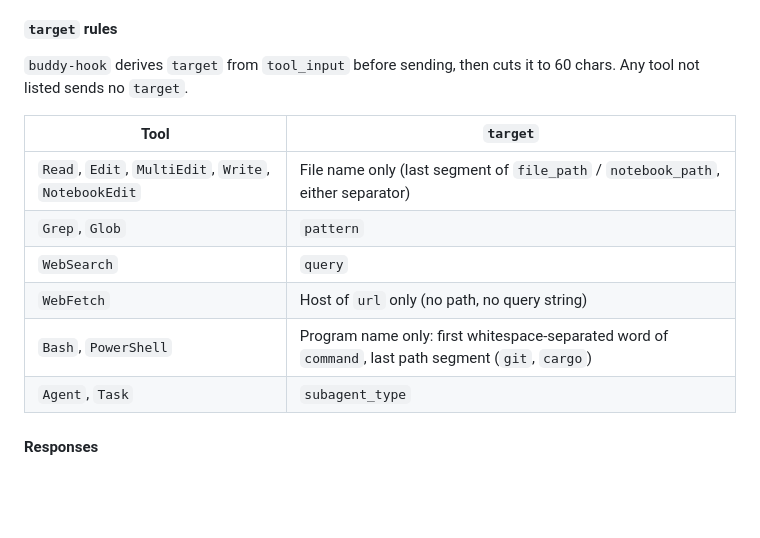
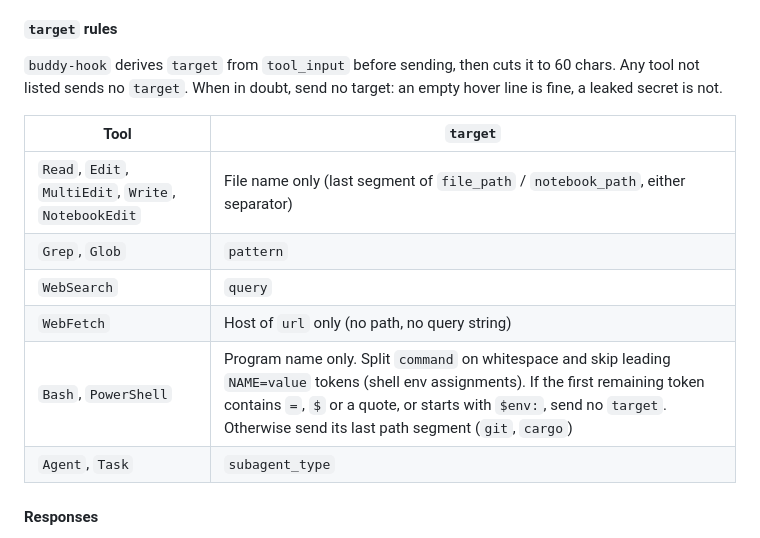
Before and after one commit to criminaly-vicious/claude-buddy, a Markdown page: docs/architecture.md, the part around the change. Drawn GitHub-style; blank space fills up the shorter version.

Commit message:
docs(bridge): never derive target from env assignments
Skip leading NAME=value tokens in shell commands and send no target
when the program token looks like an assignment or variable.

Refs #11

Co-Authored-By: Claude Opus 5.5 <noreply@anthropic.com>
Claude-Session: https://claude.ai/code/session_01VWGg3PhThAGaSW52z4JdPX

```diff
--- a/docs/architecture.md
+++ b/docs/architecture.md
@@ -143,7 +143,7 @@ The whole body must be at most **16 KiB**. Strings are counted in Unicode scalar
 
 #### `target` rules
 
-`buddy-hook` derives `target` from `tool_input` before sending, then cuts it to 60 chars. Any tool not listed sends no `target`.
+`buddy-hook` derives `target` from `tool_input` before sending, then cuts it to 60 chars. Any tool not listed sends no `target`. When in doubt, send no target: an empty hover line is fine, a leaked secret is not.
 
 | Tool | `target` |
 | --- | --- |
@@ -151,7 +151,7 @@ The whole body must be at most **16 KiB**. Strings are counted in Unicode scalar
 | `Grep`, `Glob` | `pattern` |
 | `WebSearch` | `query` |
 | `WebFetch` | Host of `url` only (no path, no query string) |
-| `Bash`, `PowerShell` | Program name only: first whitespace-separated word of `command`, last path segment (`git`, `cargo`) |
+| `Bash`, `PowerShell` | Program name only. Split `command` on whitespace and skip leading `NAME=value` tokens (shell env assignments). If the first remaining token contains `=`, `$` or a quote, or starts with `$env:`, send no `target`. Otherwise send its last path segment (`git`, `cargo`) |
 | `Agent`, `Task` | `subagent_type` |
 
 #### Responses
```
